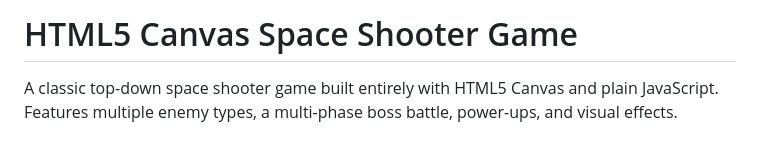
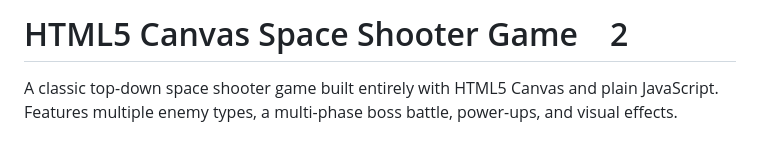
Before and after one commit to Brook-Yohoho/simple-shooter-game2, a Markdown page: README.md, the part around the change. GitHub-like rendering.

```diff
--- a/README.md
+++ b/README.md
@@ -1,4 +1,4 @@
-# HTML5 Canvas Space Shooter Game
+# HTML5 Canvas Space Shooter Game　2
 
 A classic top-down space shooter game built entirely with HTML5 Canvas and plain JavaScript. Features multiple enemy types, a multi-phase boss battle, power-ups, and visual effects.
 
```
